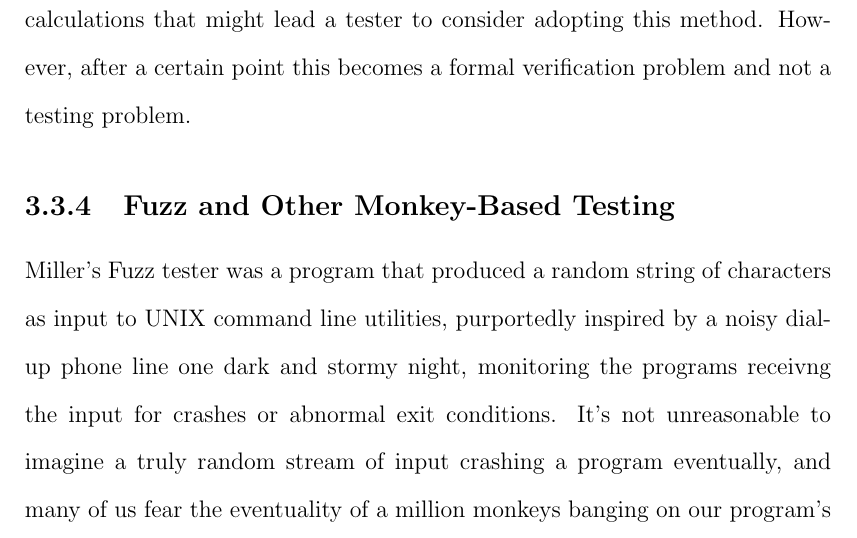
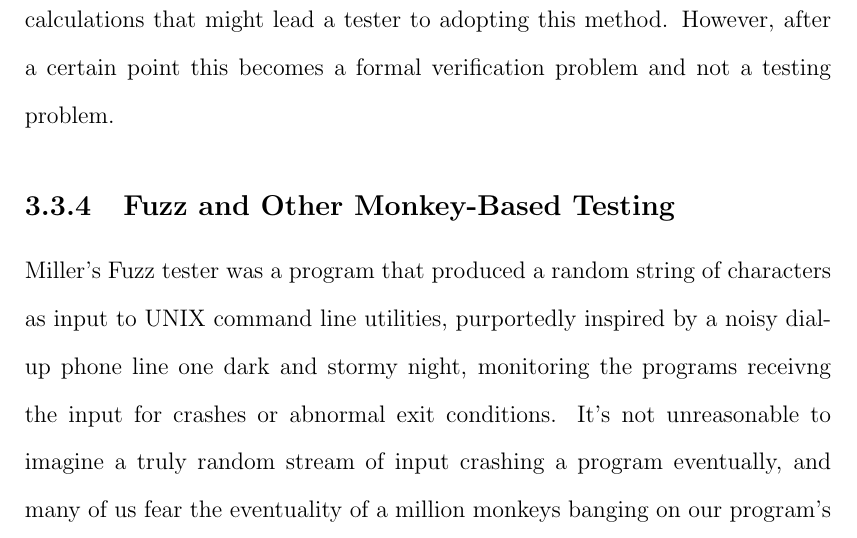
Before and after one commit to elementc/thesis, a LaTeX thesis (main.tex, which reads chapters/chapter3.tex): part of page 47 of 56, cut so that both start at the same text. Compiled offline with pdfLaTeX.

Commit message:
awkward construction removed

```diff
--- a/chapters/chapter3.tex
+++ b/chapters/chapter3.tex
@@ -87,7 +87,7 @@ Yeager incorporates parts of this technique insofar as users build a state trans
 \subsection{Exhaustive Testing}
 Deferring to Dawson's and Hoffman's examples above, exhastive testing is a method of HiVAT in which a specific program function is identified for testing, and all supposedly valid inputs are fed to it so as to identify any specific values or ranges of values for which the implementation is incorrect. Usually, a known-good implementation is used as the oracle in these kinds of test, though one of Lee's FSM algorithms may also be valid.
 
-Regardless of oracle, this method is usually only for identifying speicifc bugs in specific low-level functions, as each additional degree of input freedom (parameter) increases the testing space exponentially. Yes, a test of a function which takes one 32-bit floating point parameter is eminently exhaustable, but one that takes a set of five such parameters and requires 1.4615016e+48 unique test cases could not be completed in our lifetimes on a computer. The application of program slicing \citep{gallagher1991using} or other forms of analysis to determine whether any of these parameters are independent (reducing the increase in search space from an exponential one to an additive one) is not unreasonable and certainly a consideration of the typical "back of the napkin" calculations that might lead a tester to consider adopting this method. However, after a certain point this becomes a formal verification problem and not a testing problem.
+Regardless of oracle, this method is usually only for identifying speicifc bugs in specific low-level functions, as each additional degree of input freedom (parameter) increases the testing space exponentially. Yes, a test of a function which takes one 32-bit floating point parameter is eminently exhaustable, but one that takes a set of five such parameters and requires 1.4615016e+48 unique test cases could not be completed in our lifetimes on a computer. The application of program slicing \citep{gallagher1991using} or other forms of analysis to determine whether any of these parameters are independent (reducing the increase in search space from an exponential one to an additive one) is not unreasonable and certainly a consideration of the typical "back of the napkin" calculations that might lead a tester to adopting this method. However, after a certain point this becomes a formal verification problem and not a testing problem.
 
 \subsection{Fuzz and Other Monkey-Based Testing}
  Miller's Fuzz tester was a program that produced a random string of characters as input to UNIX command line utilities, purportedly inspired by a noisy dial-up phone line one dark and stormy night, monitoring the programs receivng the input for crashes or abnormal exit conditions. It's not unreasonable to imagine a truly random stream of input crashing a program eventually, and many of us fear the eventuality of a million monkeys banging on our program's metaphorical typewriters. This is especially popular among security researchers, who find the toolkit useful for identifying program vulnerabilities, though many bugs detected through other methods also may have security implications.
```
Also changed, not shown: main.pdf.
